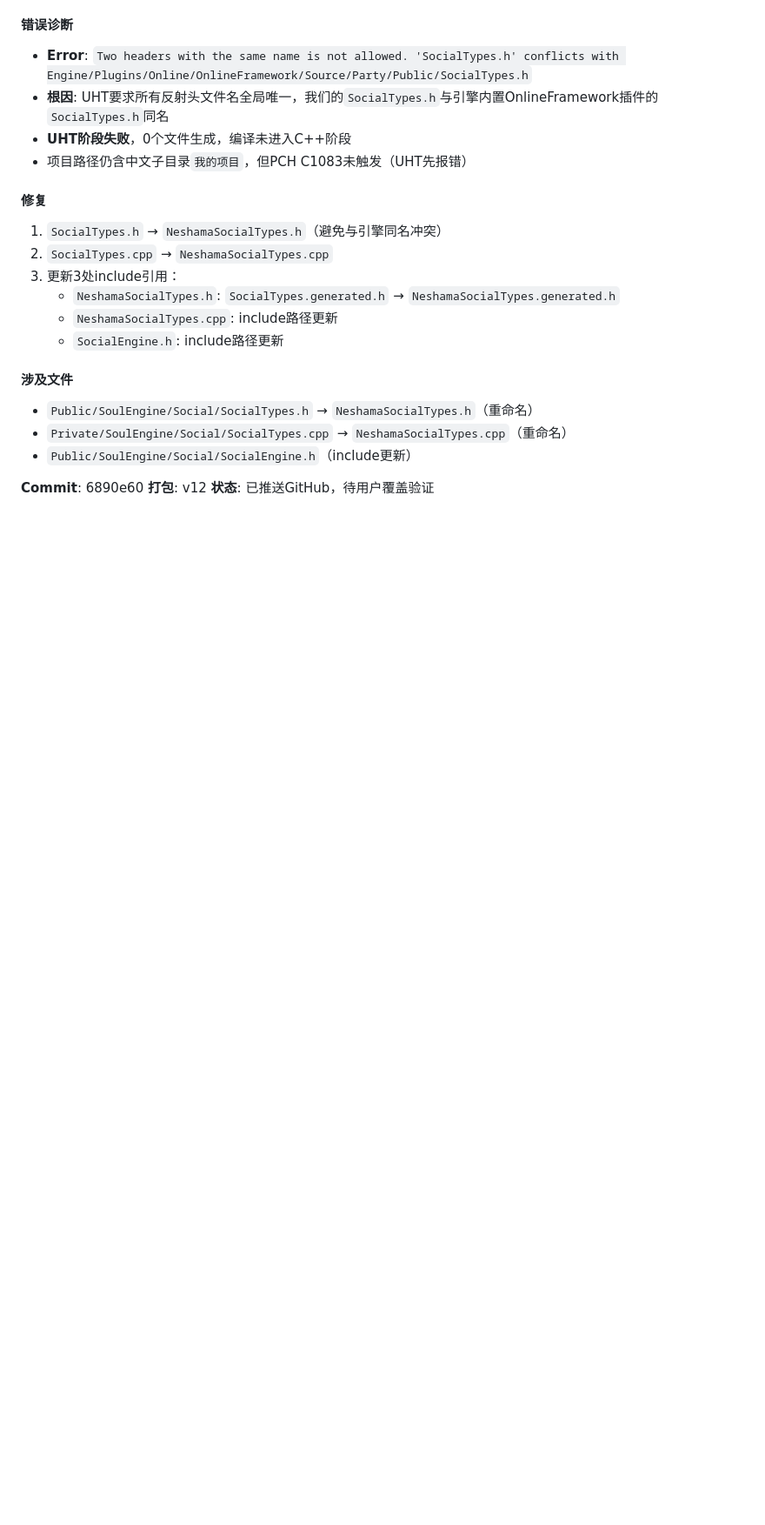
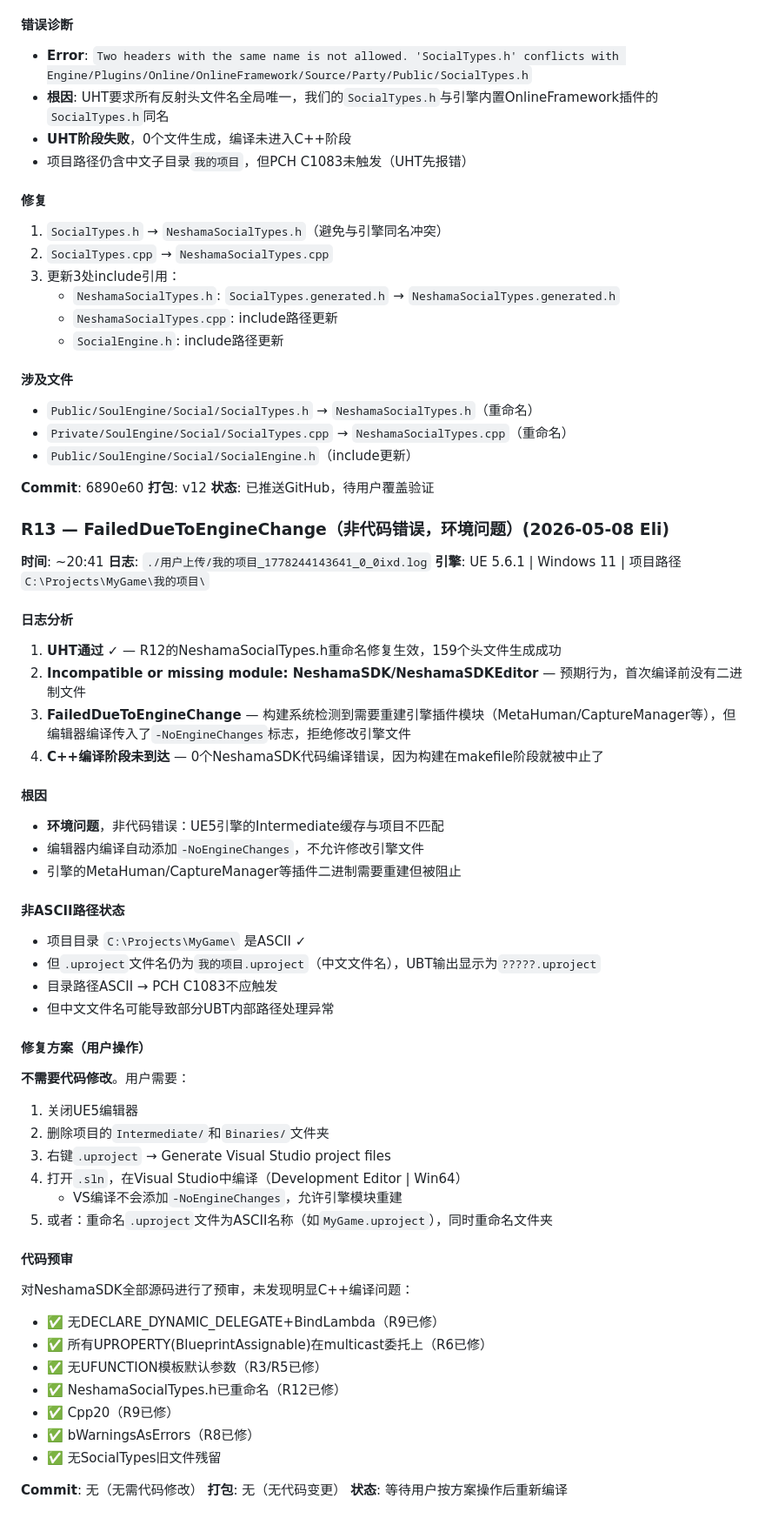
Before and after one commit to Neshama-AI/neshama, a Markdown page: dev-logs/2026-05-08-ue5-sdk.md, the part around the change. Shown at 87% size. GitHub-like rendering; blank space fills up the shorter version.

Commit message:
R13: FailedDueToEngineChange诊断（环境问题，非代码错误）；UHT已通过，等用户从VS编译验证

```diff
--- a/dev-logs/2026-05-08-ue5-sdk.md
+++ b/dev-logs/2026-05-08-ue5-sdk.md
@@ -337,3 +337,49 @@ e4c4ee4 R8: bTreatWarningsAsErrors→bWarningsAsErrors (UE5 5.6 compat)
 **Commit**: 6890e60
 **打包**: v12
 **状态**: 已推送GitHub，待用户覆盖验证
+
+### R13 — FailedDueToEngineChange（非代码错误，环境问题）(2026-05-08 Eli)
+
+**时间**: ~20:41
+**日志**: `./用户上传/我的项目_1778244143641_0_0ixd.log`
+**引擎**: UE 5.6.1 | Windows 11 | 项目路径 `C:\Projects\MyGame\我的项目\`
+
+#### 日志分析
+1. **UHT通过** ✓ — R12的NeshamaSocialTypes.h重命名修复生效，159个头文件生成成功
+2. **Incompatible or missing module: NeshamaSDK/NeshamaSDKEditor** — 预期行为，首次编译前没有二进制文件
+3. **FailedDueToEngineChange** — 构建系统检测到需要重建引擎插件模块（MetaHuman/CaptureManager等），但编辑器编译传入了`-NoEngineChanges`标志，拒绝修改引擎文件
+4. **C++编译阶段未到达** — 0个NeshamaSDK代码编译错误，因为构建在makefile阶段就被中止了
+
+#### 根因
+- **环境问题**，非代码错误：UE5引擎的Intermediate缓存与项目不匹配
+- 编辑器内编译自动添加`-NoEngineChanges`，不允许修改引擎文件
+- 引擎的MetaHuman/CaptureManager等插件二进制需要重建但被阻止
+
+#### 非ASCII路径状态
+- 项目目录 `C:\Projects\MyGame\` 是ASCII ✓
+- 但`.uproject`文件名仍为`我的项目.uproject`（中文文件名），UBT输出显示为`?????.uproject`
+- 目录路径ASCII → PCH C1083不应触发
+- 但中文文件名可能导致部分UBT内部路径处理异常
+
+#### 修复方案（用户操作）
+**不需要代码修改**。用户需要：
+1. 关闭UE5编辑器
+2. 删除项目的`Intermediate/`和`Binaries/`文件夹
+3. 右键`.uproject` → Generate Visual Studio project files
+4. 打开`.sln`，在Visual Studio中编译（Development Editor | Win64）
+   - VS编译不会添加`-NoEngineChanges`，允许引擎模块重建
+5. 或者：重命名`.uproject`文件为ASCII名称（如`MyGame.uproject`），同时重命名文件夹
+
+#### 代码预审
+对NeshamaSDK全部源码进行了预审，未发现明显C++编译问题：
+- ✅ 无DECLARE_DYNAMIC_DELEGATE+BindLambda（R9已修）
+- ✅ 所有UPROPERTY(BlueprintAssignable)在multicast委托上（R6已修）
+- ✅ 无UFUNCTION模板默认参数（R3/R5已修）
+- ✅ NeshamaSocialTypes.h已重命名（R12已修）
+- ✅ Cpp20（R9已修）
+- ✅ bWarningsAsErrors（R8已修）
+- ✅ 无SocialTypes旧文件残留
+
+**Commit**: 无（无需代码修改）
+**打包**: 无（无代码变更）
+**状态**: 等待用户按方案操作后重新编译
```
Also changed, not shown: debug-logs/2026-05-08-ue5-sdk.md (+9 -1 lines).
